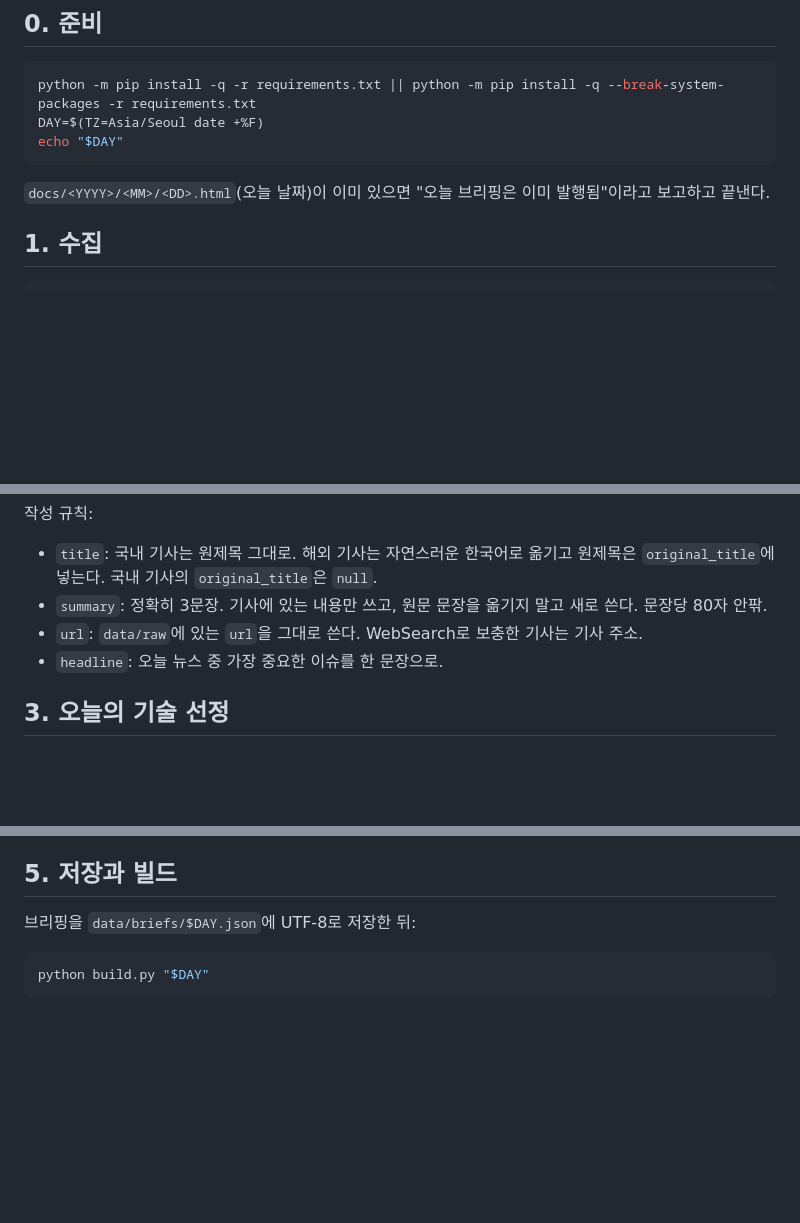
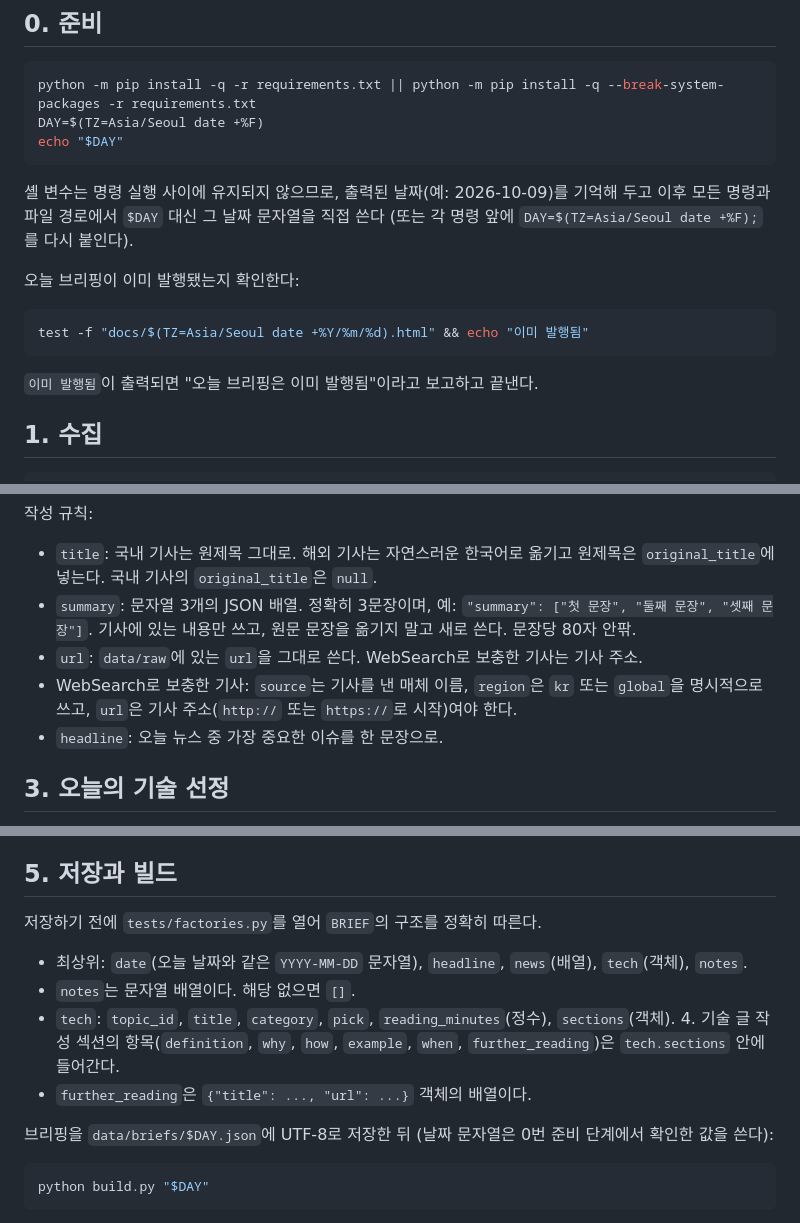
Before and after one commit to htdufhc-bit/daily-tech-brief, a Markdown page: ROUTINE.md, 3 parts joined by grey strips. Drawn GitHub-style; blank space fills up the shorter version.

Commit message:
docs: make routine steps unambiguous for unattended runs
Co-Authored-By: Claude Opus 5.5 <noreply@anthropic.com>

````diff
--- a/ROUTINE.md
+++ b/ROUTINE.md
@@ -11,7 +11,15 @@ DAY=$(TZ=Asia/Seoul date +%F)
 echo "$DAY"
 ```
 
-`docs/<YYYY>/<MM>/<DD>.html`(오늘 날짜)이 이미 있으면 "오늘 브리핑은 이미 발행됨"이라고 보고하고 끝낸다.
+셸 변수는 명령 실행 사이에 유지되지 않으므로, 출력된 날짜(예: 2026-10-09)를 기억해 두고 이후 모든 명령과 파일 경로에서 `$DAY` 대신 그 날짜 문자열을 직접 쓴다 (또는 각 명령 앞에 `DAY=$(TZ=Asia/Seoul date +%F);`를 다시 붙인다).
+
+오늘 브리핑이 이미 발행됐는지 확인한다:
+
+```bash
+test -f "docs/$(TZ=Asia/Seoul date +%Y/%m/%d).html" && echo "이미 발행됨"
+```
+
+`이미 발행됨`이 출력되면 "오늘 브리핑은 이미 발행됨"이라고 보고하고 끝낸다.
 
 ## 1. 수집
 
@@ -35,8 +43,9 @@ python collector/collect.py --date "$DAY"
 작성 규칙:
 
 - `title`: 국내 기사는 원제목 그대로. 해외 기사는 자연스러운 한국어로 옮기고 원제목은 `original_title`에 넣는다. 국내 기사의 `original_title`은 `null`.
-- `summary`: 정확히 3문장. 기사에 있는 내용만 쓰고, 원문 문장을 옮기지 말고 새로 쓴다. 문장당 80자 안팎.
+- `summary`: 문자열 3개의 JSON 배열. 정확히 3문장이며, 예: `"summary": ["첫 문장", "둘째 문장", "셋째 문장"]`. 기사에 있는 내용만 쓰고, 원문 문장을 옮기지 말고 새로 쓴다. 문장당 80자 안팎.
 - `url`: `data/raw`에 있는 `url`을 그대로 쓴다. WebSearch로 보충한 기사는 기사 주소.
+- WebSearch로 보충한 기사: `source`는 기사를 낸 매체 이름, `region`은 `kr` 또는 `global`을 명시적으로 쓰고, `url`은 기사 주소(`http://` 또는 `https://`로 시작)여야 한다.
 - `headline`: 오늘 뉴스 중 가장 중요한 이슈를 한 문장으로.
 
 ## 3. 오늘의 기술 선정
@@ -61,7 +70,14 @@ python collector/collect.py --date "$DAY"
 
 ## 5. 저장과 빌드
 
-브리핑을 `data/briefs/$DAY.json`에 UTF-8로 저장한 뒤:
+저장하기 전에 `tests/factories.py`를 열어 `BRIEF`의 구조를 정확히 따른다.
+
+- 최상위: `date`(오늘 날짜와 같은 `YYYY-MM-DD` 문자열), `headline`, `news`(배열), `tech`(객체), `notes`.
+- `notes`는 문자열 배열이다. 해당 없으면 `[]`.
+- `tech`: `topic_id`, `title`, `category`, `pick`, `reading_minutes`(정수), `sections`(객체). 4. 기술 글 작성 섹션의 항목(`definition`, `why`, `how`, `example`, `when`, `further_reading`)은 `tech.sections` 안에 들어간다.
+- `further_reading`은 `{"title": ..., "url": ...}` 객체의 배열이다.
+
+브리핑을 `data/briefs/$DAY.json`에 UTF-8로 저장한 뒤 (날짜 문자열은 0번 준비 단계에서 확인한 값을 쓴다):
 
 ```bash
 python build.py "$DAY"
````
